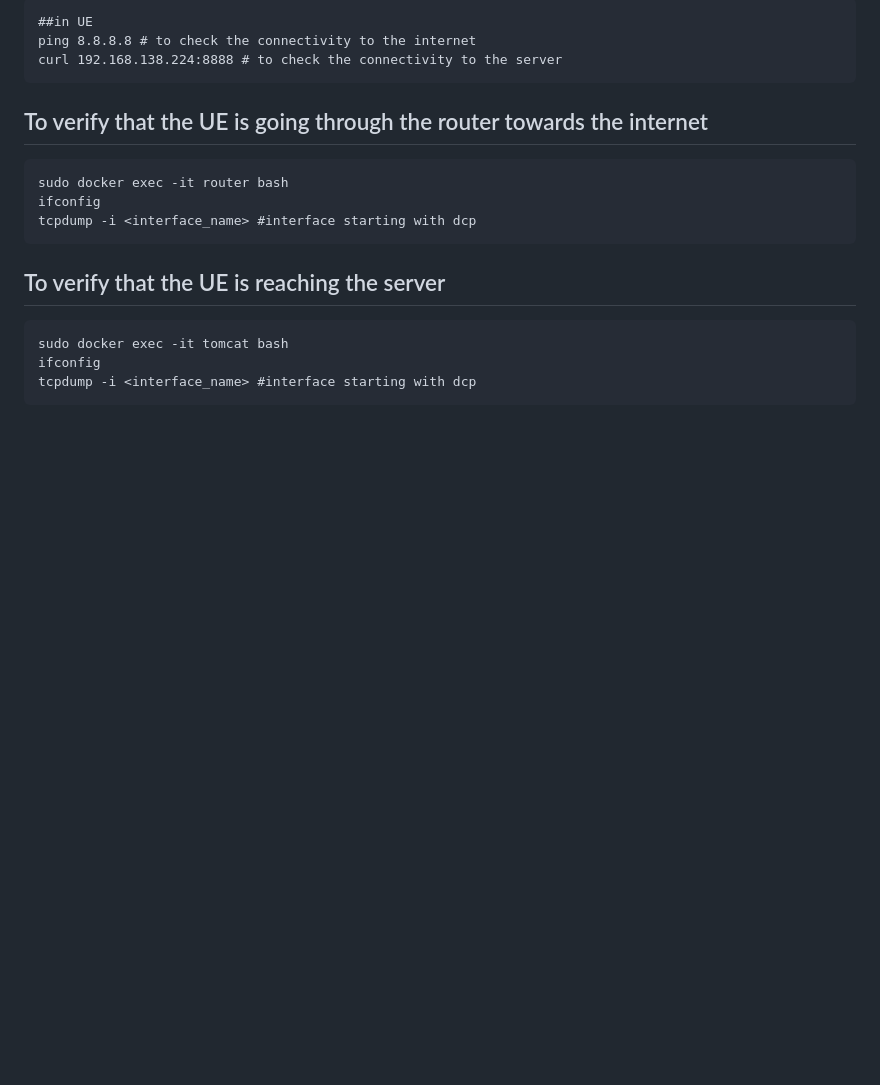
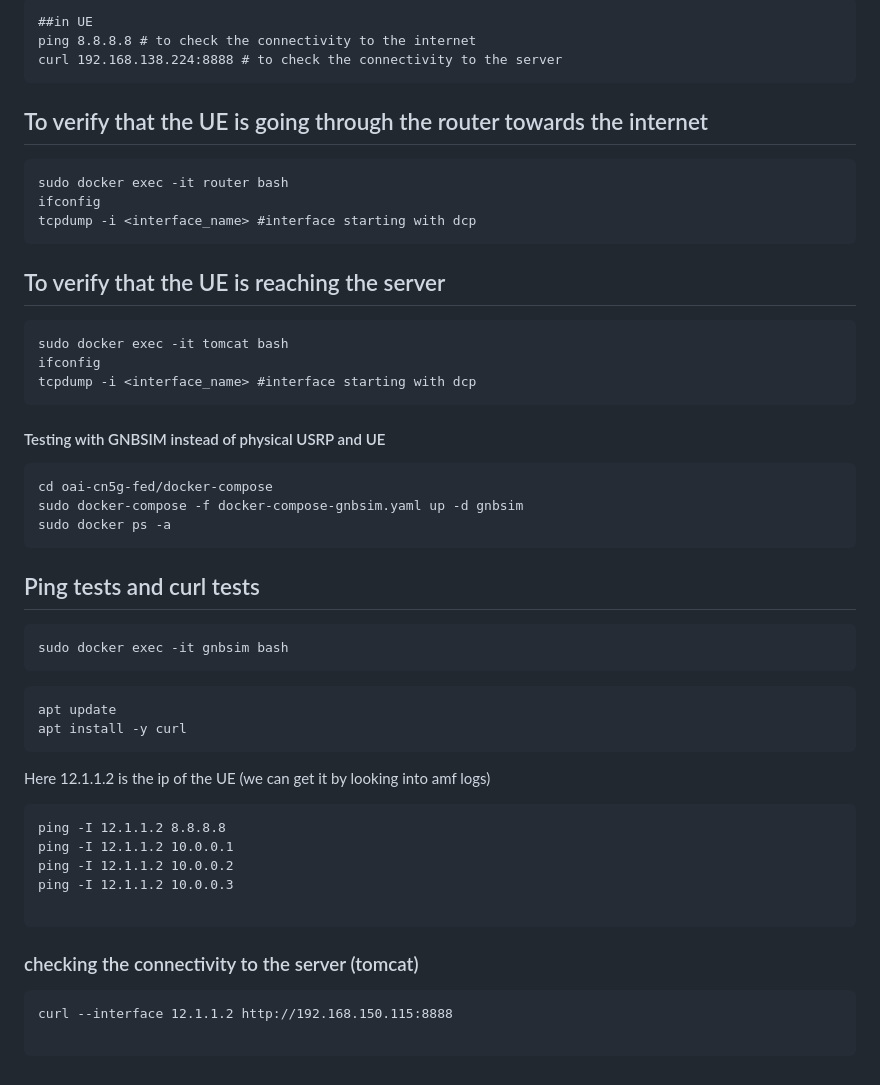
Before and after one commit to 5g-ucl-idrbt/5G-ovs-slicing, a Markdown page: README.md, the part around the change. Drawn GitHub-style; blank space fills up the shorter version.

````diff
--- a/README.md
+++ b/README.md
@@ -124,3 +124,30 @@ sudo docker exec -it tomcat bash
 ifconfig
 tcpdump -i <interface_name> #interface starting with dcp
 ```
+#### Testing with GNBSIM instead of physical USRP and UE
+```
+cd oai-cn5g-fed/docker-compose
+sudo docker-compose -f docker-compose-gnbsim.yaml up -d gnbsim
+sudo docker ps -a
+```
+## Ping tests and curl tests
+```
+sudo docker exec -it gnbsim bash
+```
+```
+apt update
+apt install -y curl
+```
+Here 12.1.1.2 is the ip of the UE (we can get it by looking into amf logs)
+```
+ping -I 12.1.1.2 8.8.8.8
+ping -I 12.1.1.2 10.0.0.1
+ping -I 12.1.1.2 10.0.0.2
+ping -I 12.1.1.2 10.0.0.3
+
+```
+### checking the connectivity to the server (tomcat)
+```
+curl --interface 12.1.1.2 http://192.168.150.115:8888
+
+```
````
